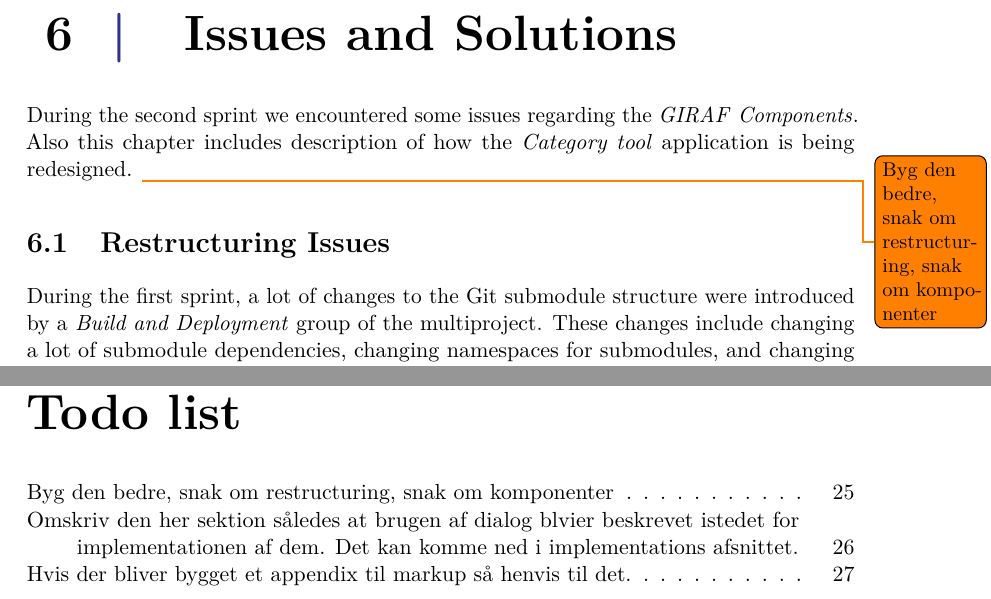
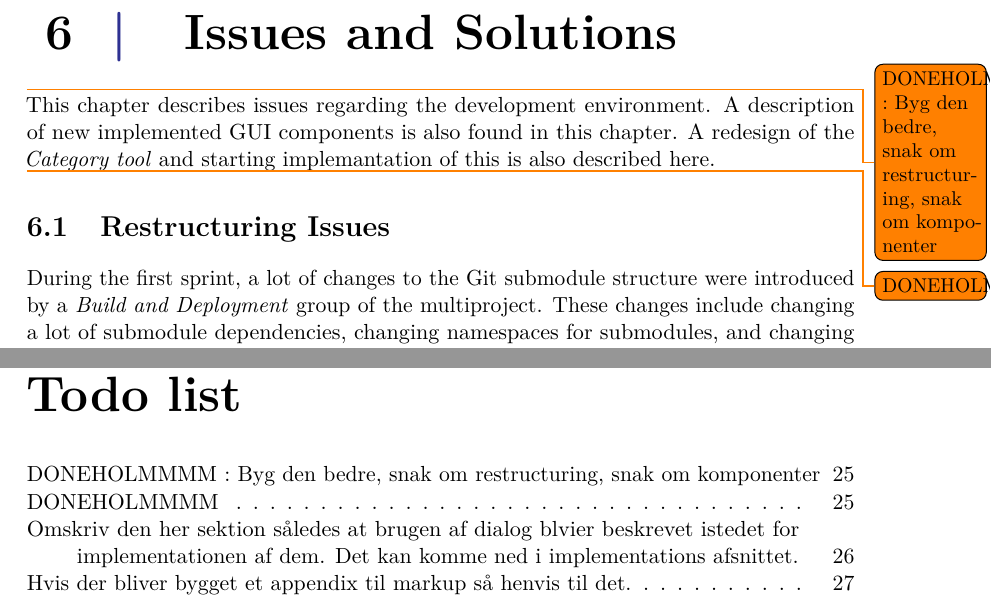
Before and after one commit to Hooolm/SW604F15-Report, a LaTeX thesis (super_main.tex, which reads content/sprint_2/issues_solutions/issues_solutions.tex): two parts of pages 35 and 89 of 103, joined at a grey line, cut so that both start at the same text. Compiled offline with pdfLaTeX.

Commit message:
DONEHOLMMMM

```diff
--- a/content/sprint_2/issues_solutions/issues_solutions.tex
+++ b/content/sprint_2/issues_solutions/issues_solutions.tex
@@ -2,7 +2,11 @@
 
 \chapter{Issues and Solutions}
 
-During the second sprint we encountered some issues regarding the \gc. Also this chapter includes description of how the \ct application is being redesigned. \todo{Byg den bedre, snak om restructuring, snak om komponenter}
+\todo{DONEHOLMMMM : Byg den bedre, snak om restructuring, snak om komponenter}
+
+This chapter describes issues regarding the development environment.  A description of new implemented GUI components is also found in this chapter. A redesign of the \ct and starting implemantation of this is also described here.
+
+\todo{DONEHOLMMMM}
 
 \input{content/sprint_2/issues_solutions/restructuring_issues}
 
```
